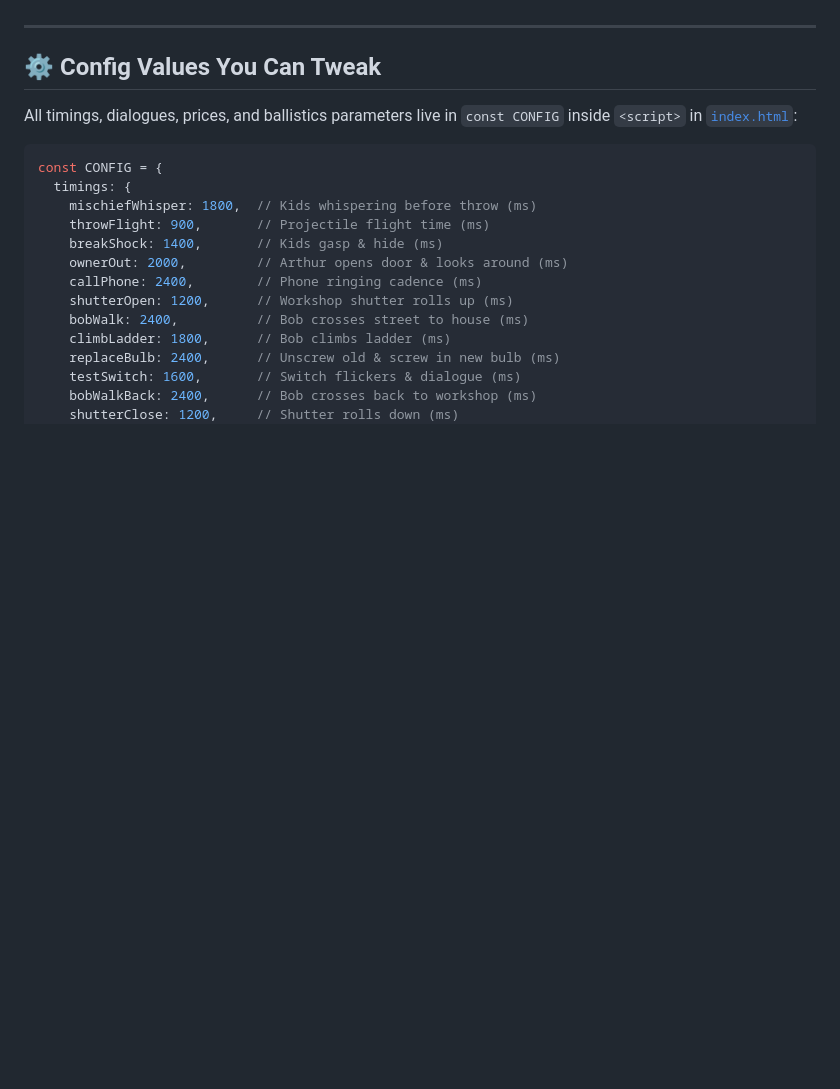
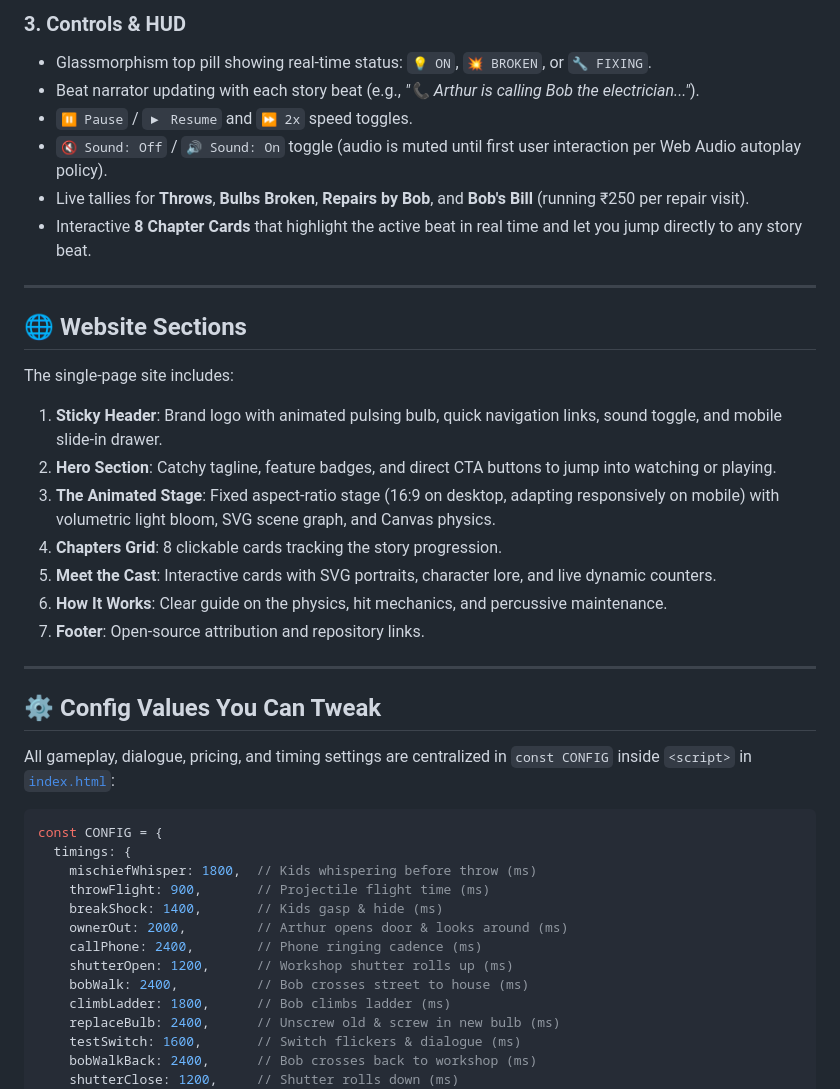
Before and after one commit to itsmesyaam/buld-breaking, a Markdown page: README.md, the part around one of its changes. Rendered like a GitHub page; blank space fills up the shorter version.

````diff
--- a/README.md
+++ b/README.md
@@ -66,9 +71,29 @@ flowchart TD
+### 3. Controls & HUD
+- Glassmorphism top pill showing real-time status: `💡 ON`, `💥 BROKEN`, or `🔧 FIXING`.
+- Beat narrator updating with each story beat (e.g., *"📞 Arthur is calling Bob the electrician..."*).
+- `⏸ Pause` / `▶ Resume` and `⏩ 2x` speed toggles.
+- `🔇 Sound: Off` / `🔊 Sound: On` toggle (audio is muted until first user interaction per Web Audio autoplay policy).
+- Live tallies for **Throws**, **Bulbs Broken**, **Repairs by Bob**, and **Bob's Bill** (running ₹250 per repair visit).
+- Interactive **8 Chapter Cards** that highlight the active beat in real time and let you jump directly to any story beat.
+
+---
+
+## 🌐 Website Sections
+
+The single-page site includes:
+1. **Sticky Header**: Brand logo with animated pulsing bulb, quick navigation links, sound toggle, and mobile slide-in drawer.
+2. **Hero Section**: Catchy tagline, feature badges, and direct CTA buttons to jump into watching or playing.
+3. **The Animated Stage**: Fixed aspect-ratio stage (16:9 on desktop, adapting responsively on mobile) with volumetric light bloom, SVG scene graph, and Canvas physics.
+4. **Chapters Grid**: 8 clickable cards tracking the story progression.
+5. **Meet the Cast**: Interactive cards with SVG portraits, character lore, and live dynamic counters.
+6. **How It Works**: Clear guide on the physics, hit mechanics, and percussive maintenance.
+7. **Footer**: Open-source attribution and repository links.
 
 ---
 
 ## ⚙️ Config Values You Can Tweak
 
-All timings, dialogues, prices, and ballistics parameters live in `const CONFIG` inside `<script>` in [`index.html`](file:///h:/buld%20breaking/index.html):
+All gameplay, dialogue, pricing, and timing settings are centralized in `const CONFIG` inside `<script>` in [`index.html`](file:///h:/buld%20breaking/index.html):
 
 ```javascript
 const CONFIG = {
````
Also changed, not shown: other parts of README.md (+50 -34 lines).
